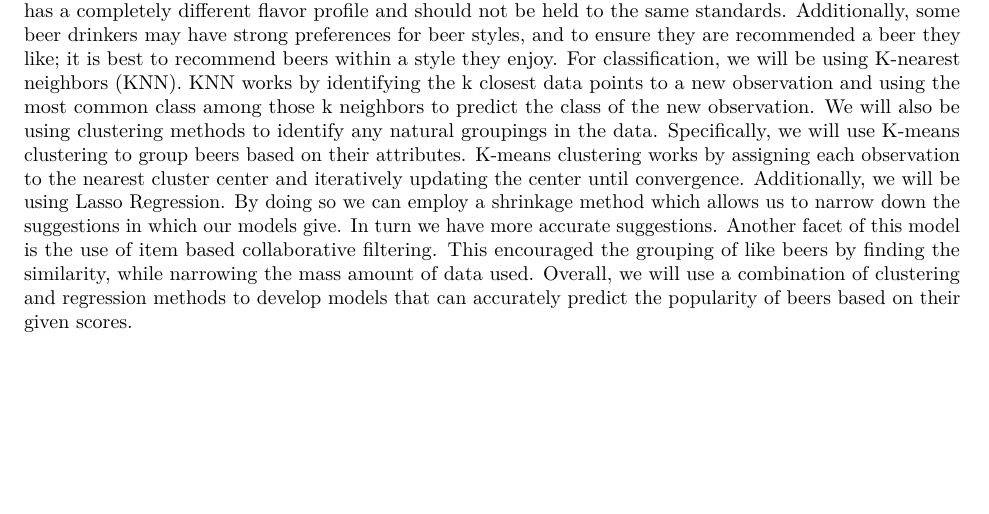
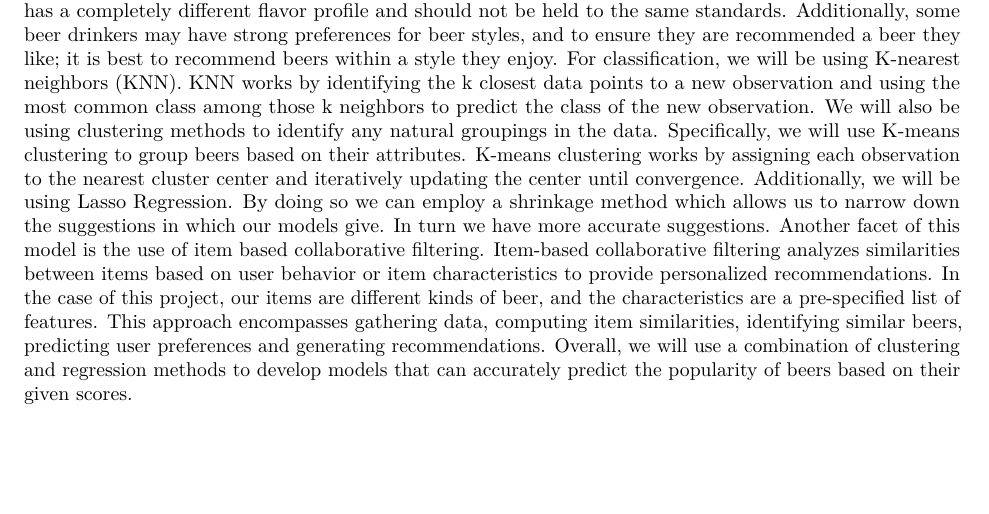
Before and after one commit to efolsom17/Spring2023-MATH447-Project, an R Markdown document (447 Project Scratch work.Rmd): part of page 2 of 15, cut so that both start at the same text. Rendered offline with R 4.5, knitr and Pandoc, then LaTeX, with nearby package versions.

Commit message:
Update 447 Project Scratch work.Rmd
Signed-off-by: greend20 <130256135+greend20@users.noreply.github.com>

```diff
--- a/447 Project Scratch work.Rmd
+++ b/447 Project Scratch work.Rmd
@@ -40,7 +40,7 @@ The dataset used for this project is a collection of user reviews and ratings fo
 	For classification, we will be using K-nearest neighbors (KNN). KNN works by identifying the k closest data points to a new observation and using the most common class among those k neighbors to predict the class of the new observation.
 We will also be using clustering methods to identify any natural groupings in the data. Specifically, we will use K-means clustering to group beers based on their attributes. K-means clustering works by assigning each observation to the nearest cluster center and iteratively updating the center until convergence.
 Additionally, we will be using Lasso Regression. By doing so we can employ a shrinkage method which allows us to narrow down the suggestions in which our models give. In turn we have more accurate suggestions.
-	Another facet of this model is the use of item based collaborative filtering. This encouraged the grouping of like beers by finding the similarity, while narrowing the mass amount of data used.
+	Another facet of this model is the use of item based collaborative filtering. Item-based collaborative filtering analyzes similarities between items based on user behavior or item characteristics to provide personalized recommendations. In the case of this project, our items are different kinds of beer, and the characteristics are a pre-specified list of features. This approach encompasses gathering data, computing item similarities, identifying similar beers, predicting user preferences and  generating recommendations.
 	Overall, we will use a combination of clustering and regression methods to develop models that can accurately predict the popularity of beers based on their given scores.
 
 
```
